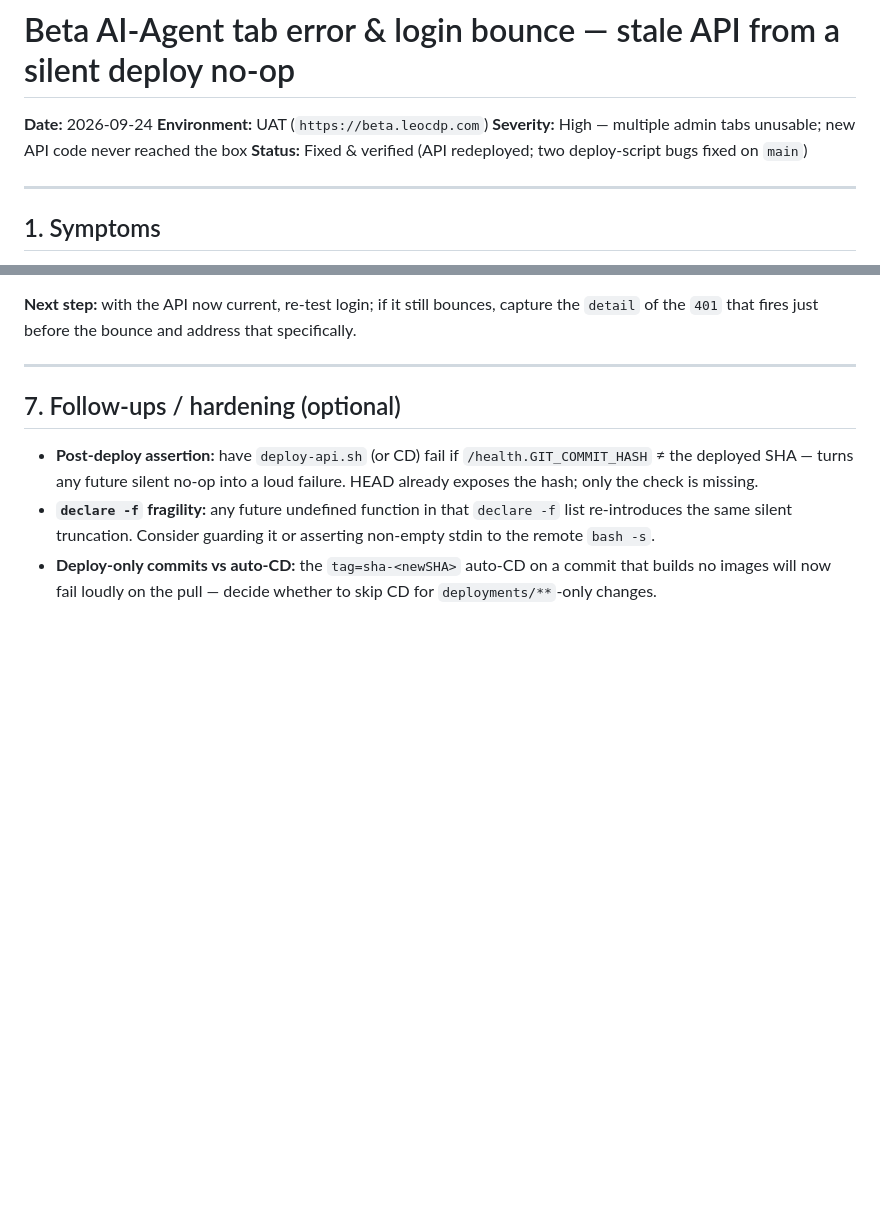
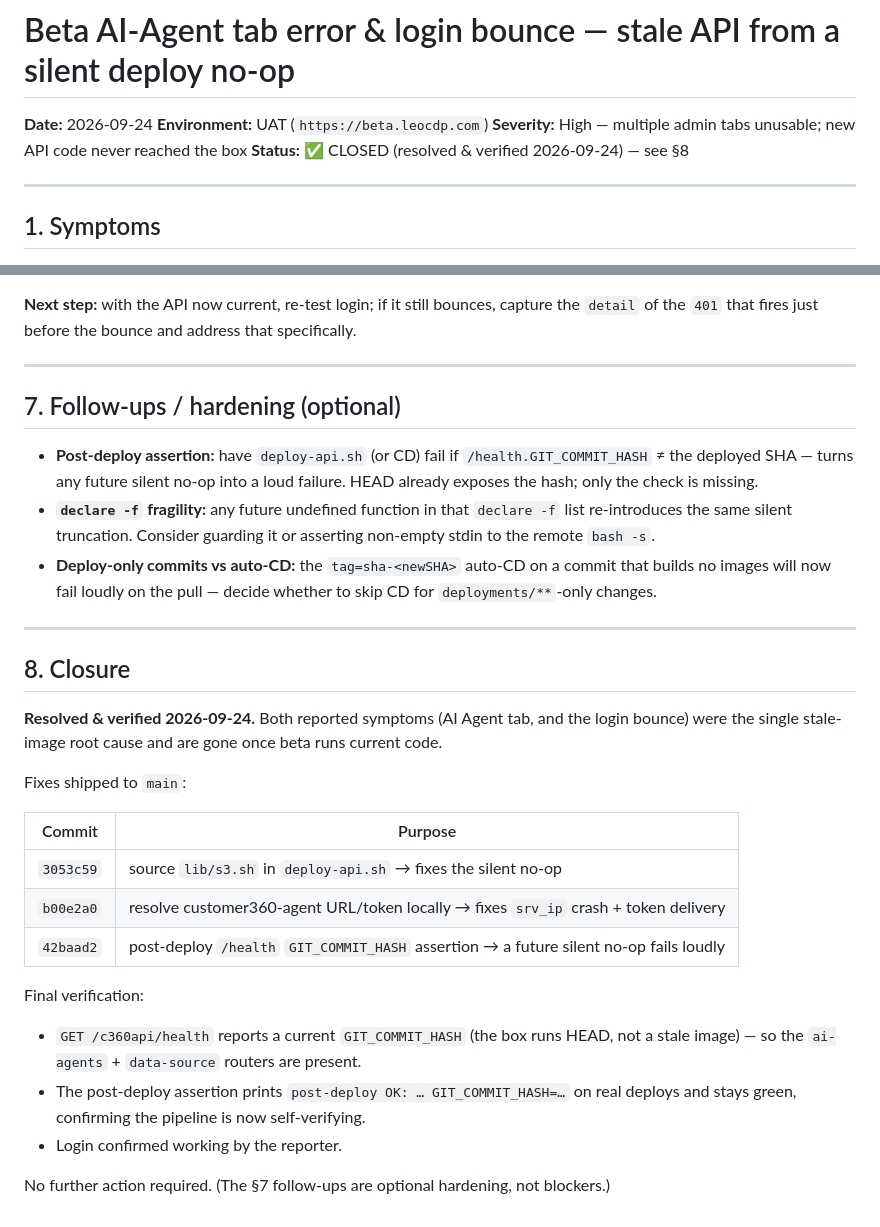
Before and after one commit to LEO-CDP/leo-customer360, a Markdown page: docs/issues/2026-09-24-beta-api-stale-deploy-silent-noop.md, 2 parts joined by grey strips. Drawn GitHub-style; blank space fills up the shorter version.

Commit message:
docs(issues): close out the AI Agent tab / stale-API incident (resolved & verified)

```diff
--- a/docs/issues/2026-09-24-beta-api-stale-deploy-silent-noop.md
+++ b/docs/issues/2026-09-24-beta-api-stale-deploy-silent-noop.md
@@ -3,7 +3,7 @@
 **Date:** 2026-09-24
 **Environment:** UAT (`https://beta.leocdp.com`)
 **Severity:** High — multiple admin tabs unusable; new API code never reached the box
-**Status:** Fixed & verified (API redeployed; two deploy-script bugs fixed on `main`)
+**Status:** ✅ CLOSED (resolved & verified 2026-09-24) — see §8
 
 ---
 
@@ -200,3 +200,28 @@ Candidates (distinguished by the 401 `detail` string):
 - **Deploy-only commits vs auto-CD:** the `tag=sha-<newSHA>` auto-CD on a commit that
   builds no images will now fail loudly on the pull — decide whether to skip CD for
   `deployments/**`-only changes.
+
+---
+
+## 8. Closure
+
+**Resolved & verified 2026-09-24.** Both reported symptoms (AI Agent tab, and the login
+bounce) were the single stale-image root cause and are gone once beta runs current code.
+
+Fixes shipped to `main`:
+
+| Commit | Purpose |
+|---|---|
+| `3053c59` | source `lib/s3.sh` in `deploy-api.sh` → fixes the silent no-op |
+| `b00e2a0` | resolve customer360-agent URL/token locally → fixes `srv_ip` crash + token delivery |
+| `42baad2` | post-deploy `/health` `GIT_COMMIT_HASH` assertion → a future silent no-op fails loudly |
+
+Final verification:
+
+- `GET /c360api/health` reports a current `GIT_COMMIT_HASH` (the box runs HEAD, not a stale
+  image) — so the `ai-agents` + `data-source` routers are present.
+- The post-deploy assertion prints `post-deploy OK: … GIT_COMMIT_HASH=…` on real deploys
+  and stays green, confirming the pipeline is now self-verifying.
+- Login confirmed working by the reporter.
+
+No further action required. (The §7 follow-ups are optional hardening, not blockers.)
```
